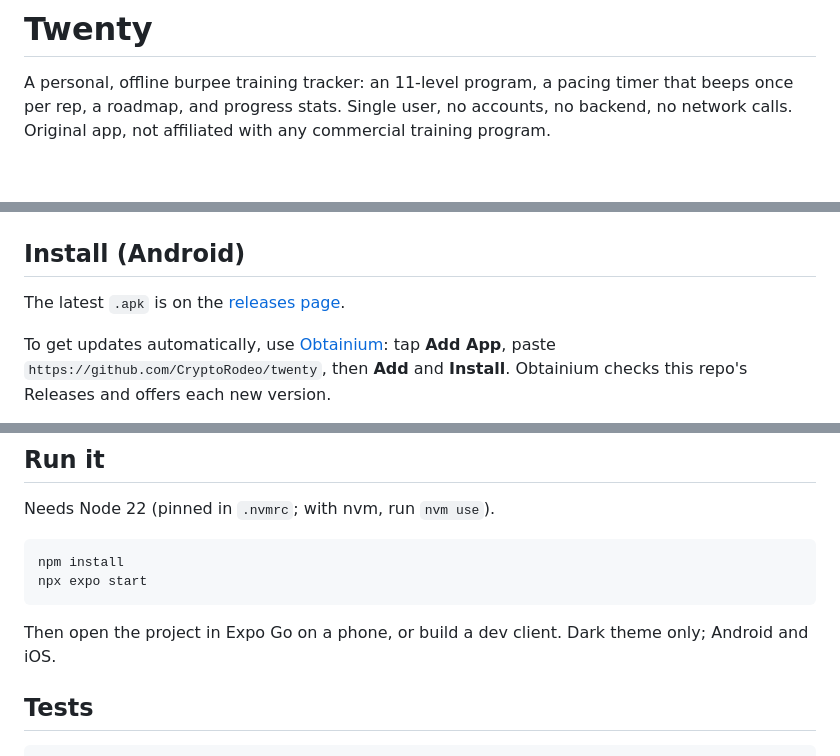
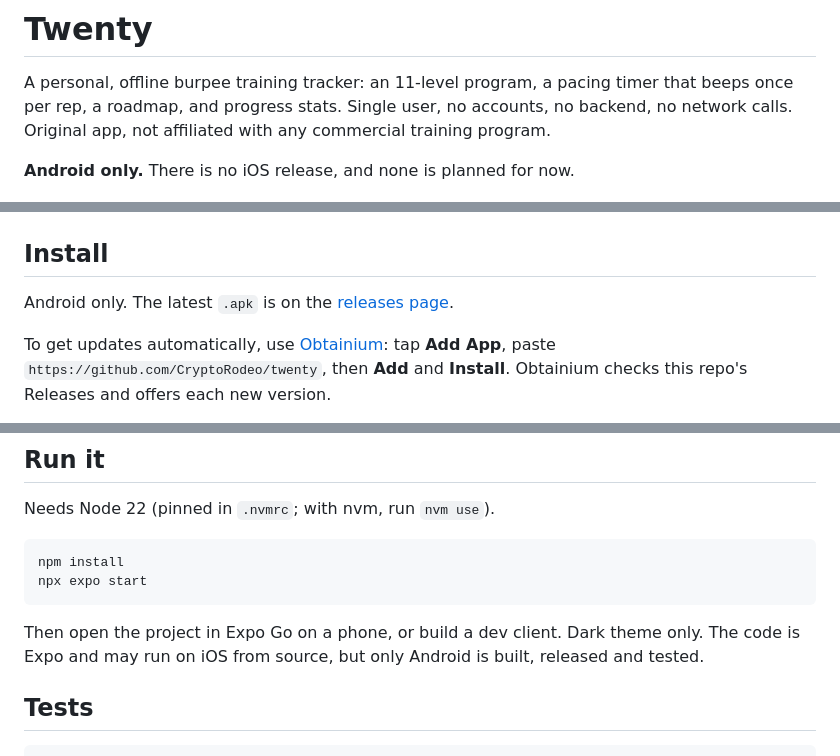
Before and after one commit to CryptoRodeo/twenty, a Markdown page: README.md, 3 parts joined by grey strips. Rendered like a GitHub page; blank space fills up the shorter version.

Commit message:
docs: say the app is Android only
Co-Authored-By: Claude Opus 5.5 <noreply@anthropic.com>

````diff
--- a/README.md
+++ b/README.md
@@ -4,6 +4,8 @@ A personal, offline burpee training tracker: an 11-level program, a pacing
 timer that beeps once per rep, a roadmap, and progress stats. Single user, no
 accounts, no backend, no network calls. Original app, not affiliated with any
 commercial training program.
+
+**Android only.** There is no iOS release, and none is planned for now.
 
 <p align="center">
   <img src="docs/photos/homepage.png" width="200" alt="Home: starting level and this week's plan">
@@ -26,9 +28,9 @@ commercial training program.
 </p>
 </details>
 
-## Install (Android)
+## Install
 
-The latest `.apk` is on the [releases page](https://github.com/CryptoRodeo/twenty/releases/latest).
+Android only. The latest `.apk` is on the [releases page](https://github.com/CryptoRodeo/twenty/releases/latest).
 
 To get updates automatically, use [Obtainium](https://github.com/ImranR98/Obtainium):
 tap **Add App**, paste `https://github.com/CryptoRodeo/twenty`, then **Add** and
@@ -50,7 +52,8 @@ npx expo start
 ```
 
 Then open the project in Expo Go on a phone, or build a dev client. Dark theme
-only; Android and iOS.
+only. The code is Expo and may run on iOS from source, but only Android is
+built, released and tested.
 
 ## Tests
 
````
